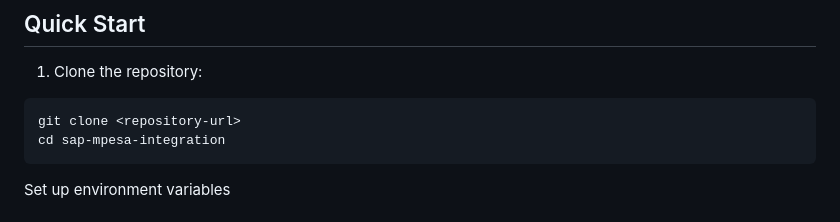
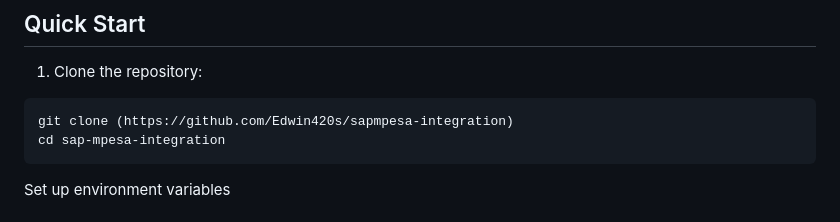
Before and after one commit to Edwin420s/sapmpesa-integration, a Markdown page: README.md, the part around the change. Rendered like a GitHub page.

````diff
--- a/README.md
+++ b/README.md
@@ -82,7 +82,7 @@ This project follows a microservices architecture with the following services:
 
 1. Clone the repository:
 ```
-git clone <repository-url>
+git clone (https://github.com/Edwin420s/sapmpesa-integration)
 cd sap-mpesa-integration
 ```
 
````
